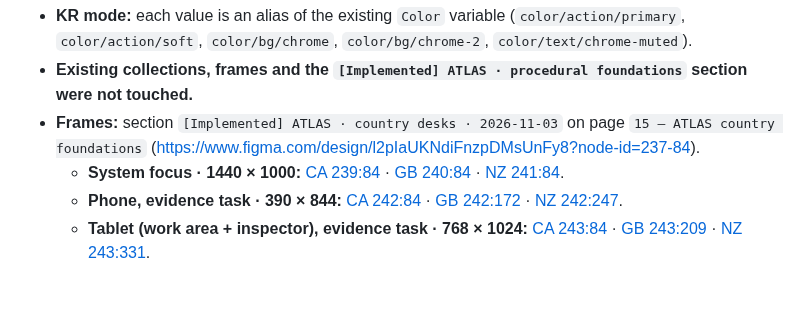
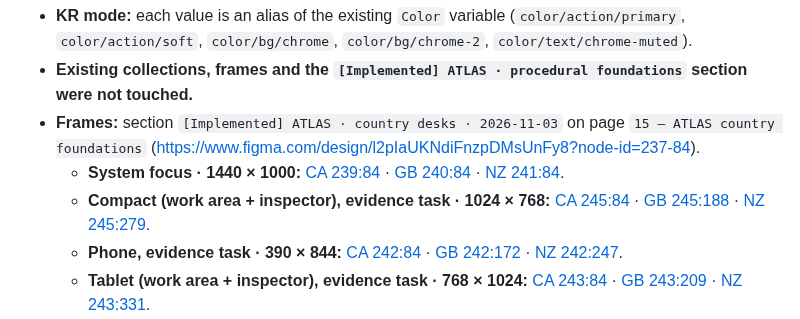
Before and after one commit to club-paradiso/inad, a Markdown page: docs/figma-workspace-spec.md, the part around the change. GitHub-like rendering; blank space fills up the shorter version.

Commit message:
docs(atlas): record the Figma 1024 compact country desk frames
Co-Authored-By: Claude Opus 5.5 <noreply@anthropic.com>
Claude-Session: https://claude.ai/code/session_01NhCrP8jsAvYs9yV5KVbbWb

```diff
--- a/docs/figma-workspace-spec.md
+++ b/docs/figma-workspace-spec.md
@@ -423,6 +423,7 @@ Existing variables are not renamed. The CA, GB and NZ chrome values override the
 - **Existing collections, frames and the `[Implemented] ATLAS · procedural foundations` section were not touched.**
 - **Frames:** section `[Implemented] ATLAS · country desks · 2026-11-03` on page `15 — ATLAS country foundations` ([https://www.figma.com/design/l2pIaUKNdiFnzpDMsUnFy8?node-id=237-84](https://www.figma.com/design/l2pIaUKNdiFnzpDMsUnFy8?node-id=237-84)).
   - **System focus · 1440 × 1000:** [CA 239:84](https://www.figma.com/design/l2pIaUKNdiFnzpDMsUnFy8?node-id=239-84) · [GB 240:84](https://www.figma.com/design/l2pIaUKNdiFnzpDMsUnFy8?node-id=240-84) · [NZ 241:84](https://www.figma.com/design/l2pIaUKNdiFnzpDMsUnFy8?node-id=241-84).
+  - **Compact (work area + inspector), evidence task · 1024 × 768:** [CA 245:84](https://www.figma.com/design/l2pIaUKNdiFnzpDMsUnFy8?node-id=245-84) · [GB 245:188](https://www.figma.com/design/l2pIaUKNdiFnzpDMsUnFy8?node-id=245-188) · [NZ 245:279](https://www.figma.com/design/l2pIaUKNdiFnzpDMsUnFy8?node-id=245-279).
   - **Phone, evidence task · 390 × 844:** [CA 242:84](https://www.figma.com/design/l2pIaUKNdiFnzpDMsUnFy8?node-id=242-84) · [GB 242:172](https://www.figma.com/design/l2pIaUKNdiFnzpDMsUnFy8?node-id=242-172) · [NZ 242:247](https://www.figma.com/design/l2pIaUKNdiFnzpDMsUnFy8?node-id=242-247).
   - **Tablet (work area + inspector), evidence task · 768 × 1024:** [CA 243:84](https://www.figma.com/design/l2pIaUKNdiFnzpDMsUnFy8?node-id=243-84) · [GB 243:209](https://www.figma.com/design/l2pIaUKNdiFnzpDMsUnFy8?node-id=243-209) · [NZ 243:331](https://www.figma.com/design/l2pIaUKNdiFnzpDMsUnFy8?node-id=243-331).
 - **How they were made:** every frame is editable layers (frames, rectangles, text in Noto Sans KR / Roboto Mono; no raster UI). The geometry, colours and text come from the running app's computed styles in a mid-review state (passenger called, one question asked, first document reviewed).
```
Also changed, not shown: docs/v11/PRODUCT_AUDIT.md (+1 -1 lines).
